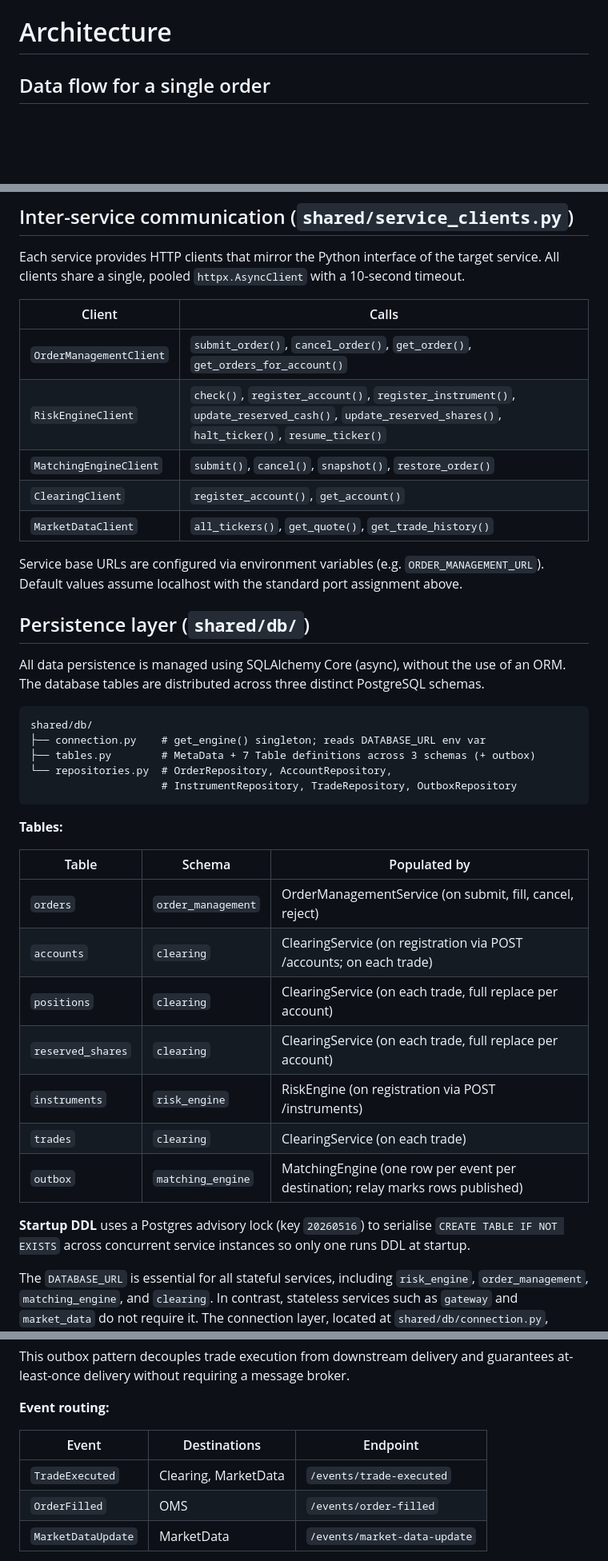
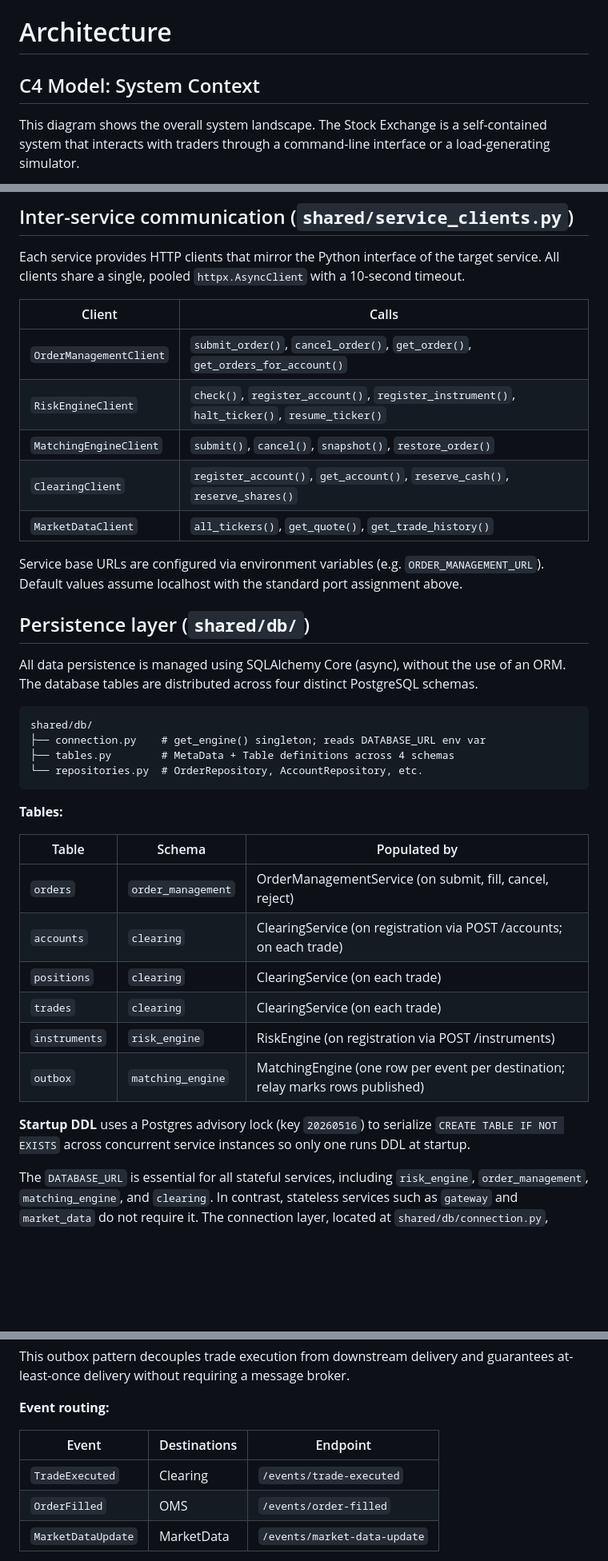
Before and after one commit to codcod/stock-exchange, a Markdown page: docs/architecture.md, 3 parts joined by grey strips. Shown at 80% size. GitHub-like rendering; blank space fills up the shorter version.

````diff
--- a/docs/architecture.md
+++ b/docs/architecture.md
@@ -1,5 +1,7 @@
 # Architecture
 
-## Data flow for a single order
+## C4 Model: System Context
+
+This diagram shows the overall system landscape. The Stock Exchange is a self-contained system that interacts with traders through a command-line interface or a load-generating simulator.
 
 ```mermaid
@@ -70,9 +206,9 @@ Each service provides HTTP clients that mirror the Python interface of the targe
 | Client | Calls |
 |---|---|
 | `OrderManagementClient` | `submit_order()`, `cancel_order()`, `get_order()`, `get_orders_for_account()` |
-| `RiskEngineClient` | `check()`, `register_account()`, `register_instrument()`, `update_reserved_cash()`, `update_reserved_shares()`, `halt_ticker()`, `resume_ticker()` |
+| `RiskEngineClient` | `check()`, `register_account()`, `register_instrument()`, `halt_ticker()`, `resume_ticker()` |
 | `MatchingEngineClient` | `submit()`, `cancel()`, `snapshot()`, `restore_order()` |
-| `ClearingClient` | `register_account()`, `get_account()` |
+| `ClearingClient` | `register_account()`, `get_account()`, `reserve_cash()`, `reserve_shares()` |
 | `MarketDataClient` | `all_tickers()`, `get_quote()`, `get_trade_history()` |
 
 Service base URLs are configured via environment variables (e.g. `ORDER_MANAGEMENT_URL`).
@@ -80,14 +216,13 @@ Default values assume localhost with the standard port assignment above.
 
 ## Persistence layer (`shared/db/`)
 
-All data persistence is managed using SQLAlchemy Core (async), without the use of an ORM. The database tables are distributed across three distinct PostgreSQL schemas.
+All data persistence is managed using SQLAlchemy Core (async), without the use of an ORM. The database tables are distributed across four distinct PostgreSQL schemas.
 
 ```text
 shared/db/
 ├── connection.py    # get_engine() singleton; reads DATABASE_URL env var
-├── tables.py        # MetaData + 7 Table definitions across 3 schemas (+ outbox)
-└── repositories.py  # OrderRepository, AccountRepository,
-                     # InstrumentRepository, TradeRepository, OutboxRepository
+├── tables.py        # MetaData + Table definitions across 4 schemas
+└── repositories.py  # OrderRepository, AccountRepository, etc.
 ```
 
 **Tables:**
@@ -96,13 +231,12 @@ shared/db/
 |---|---|---|
 | `orders` | `order_management` | OrderManagementService (on submit, fill, cancel, reject) |
 | `accounts` | `clearing` | ClearingService (on registration via POST /accounts; on each trade) |
-| `positions` | `clearing` | ClearingService (on each trade, full replace per account) |
-| `reserved_shares` | `clearing` | ClearingService (on each trade, full replace per account) |
+| `positions` | `clearing` | ClearingService (on each trade) |
+| `trades` | `clearing` | ClearingService (on each trade) |
 | `instruments` | `risk_engine` | RiskEngine (on registration via POST /instruments) |
-| `trades` | `clearing` | ClearingService (on each trade) |
 | `outbox` | `matching_engine` | MatchingEngine (one row per event per destination; relay marks rows published) |
 
-**Startup DDL** uses a Postgres advisory lock (key `20260516`) to serialise `CREATE TABLE IF NOT EXISTS`
+**Startup DDL** uses a Postgres advisory lock (key `20260516`) to serialize `CREATE TABLE IF NOT EXISTS`
 across concurrent service instances so only one runs DDL at startup.
 
 The `DATABASE_URL` is essential for all stateful services, including `risk_engine`, `order_management`, `matching_engine`, and `clearing`. In contrast, stateless services such as `gateway` and `market_data` do not require it. The connection layer, located at `shared/db/connection.py`, provides an `AsyncEngine` using the `postgresql+asyncpg://` URL scheme and will raise an error immediately if the environment variable is not set.
@@ -129,7 +265,7 @@ This outbox pattern decouples trade execution from downstream delivery and guara
 
 | Event | Destinations | Endpoint |
 |---|---|---|
-| `TradeExecuted` | Clearing, MarketData | `/events/trade-executed` |
+| `TradeExecuted` | Clearing | `/events/trade-executed` |
 | `OrderFilled` | OMS | `/events/order-filled` |
 | `MarketDataUpdate` | MarketData | `/events/market-data-update` |
 
````
Also changed, not shown: other parts of docs/architecture.md (+160 -24 lines).
